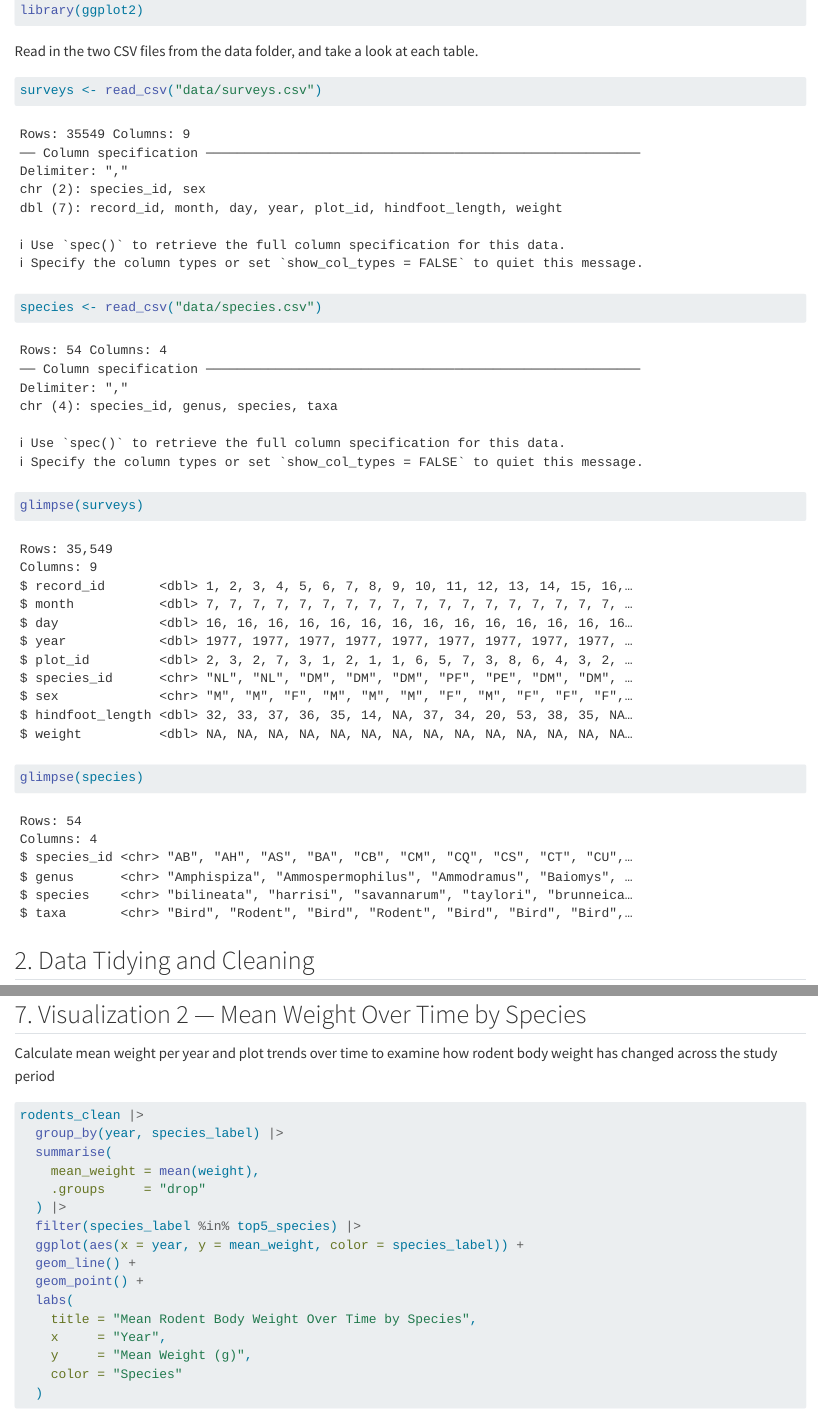
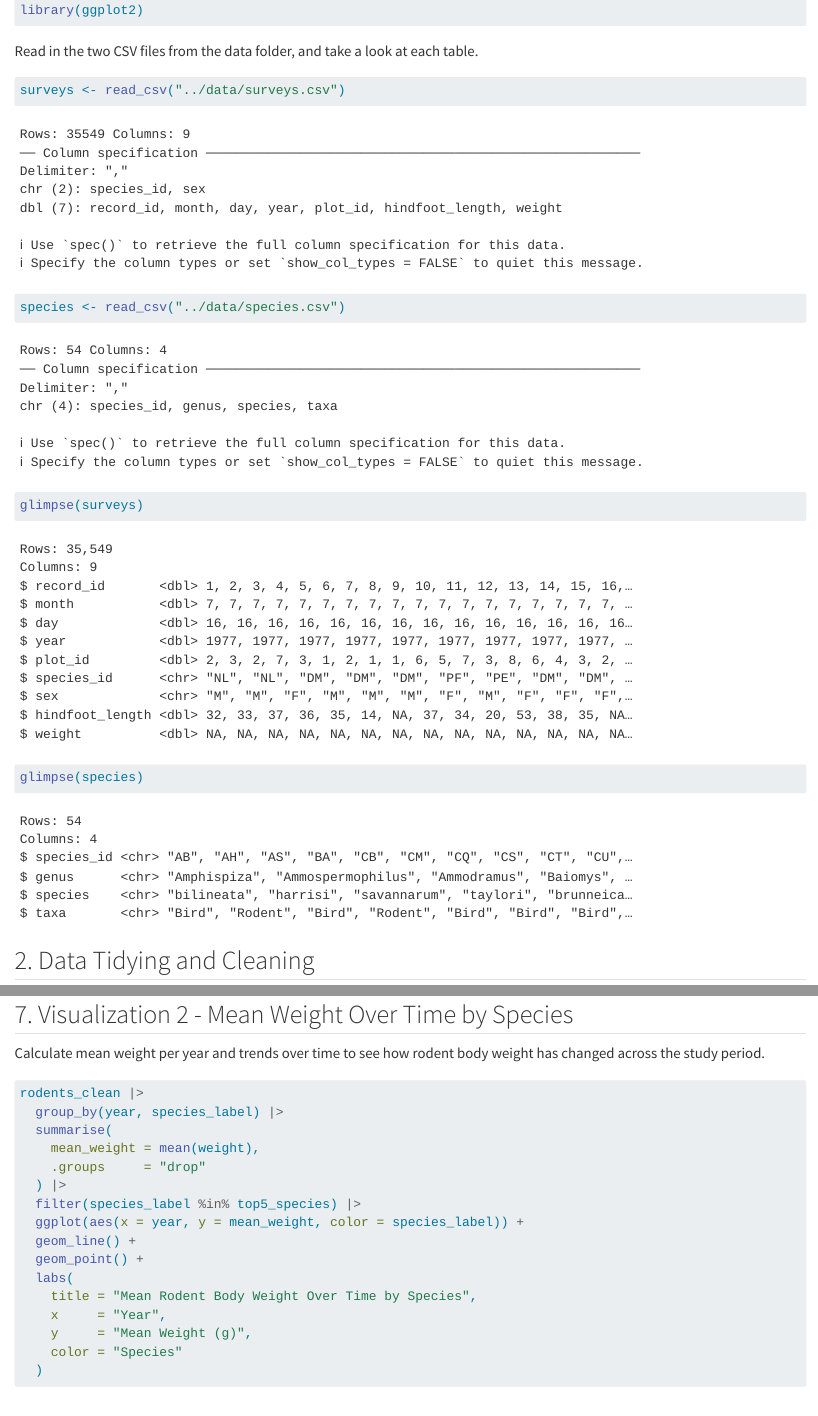
Before and after one commit to ferrisevan/micr475-finalproject-repo, a Quarto document (src/main_analysis.qmd): the page in a window 1100 px wide, from 490 px down, and a second part further down, joined at a grey line. Rendered offline with R 4.5, knitr and Pandoc in place of Quarto, with nearby package versions.

Commit message:
formatting changes, fixing the read_csv function, and final run before workshopping on 4/27

````diff
--- a/src/main_analysis.qmd
+++ b/src/main_analysis.qmd
@@ -18,8 +18,8 @@ library(ggplot2)
 Read in the two CSV files from the data folder, and take a look at each table.
 
 ```{r}
-surveys <- read_csv("data/surveys.csv")
-species <- read_csv("data/species.csv")
+surveys <- read_csv("../data/surveys.csv")
+species <- read_csv("../data/species.csv")
 
 glimpse(surveys)
 glimpse(species)
@@ -149,9 +149,9 @@ rodents_clean |>
   )
 ```
 
-## 7. Visualization 2 — Mean Weight Over Time by Species
+## 7. Visualization 2 - Mean Weight Over Time by Species
 
-Calculate mean weight per year and plot trends over time to examine how rodent body weight has changed across the study period
+Calculate mean weight per year and trends over time to see how rodent body weight has changed across the study period.
 
 ```{r}
 rodents_clean |>
````
Also changed, not shown: src/main_analysis.qmd (6 more changed lines).
